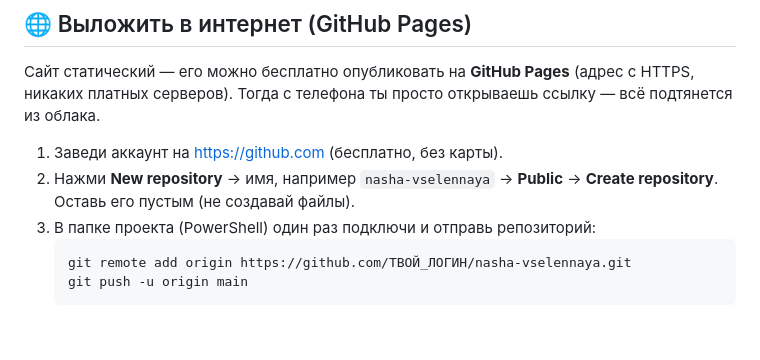
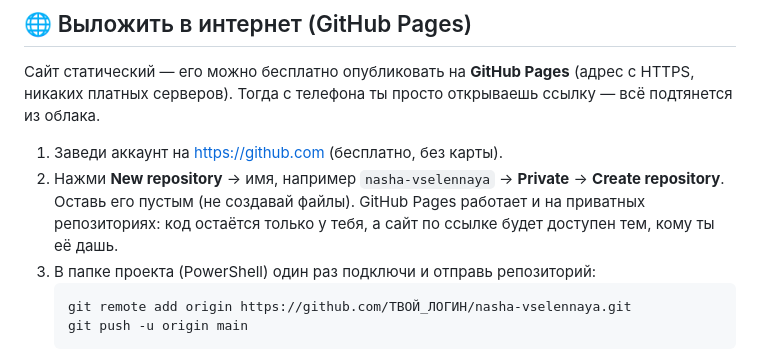
Before and after one commit to LeDoksi/nasha-vselennaya, a Markdown page: README.md, the part around the change. GitHub-like rendering; blank space fills up the shorter version.

Commit message:
🔒 README: репозиторий Private (Pages работает и на приватных, код остаётся только у владельца)

````diff
--- a/README.md
+++ b/README.md
@@ -115,8 +115,10 @@
 открываешь ссылку — всё подтянется из облака.
 
 1. Заведи аккаунт на https://github.com (бесплатно, без карты).
-2. Нажми **New repository** → имя, например `nasha-vselennaya` → **Public** →
+2. Нажми **New repository** → имя, например `nasha-vselennaya` → **Private** →
    **Create repository**. Оставь его пустым (не создавай файлы).
+   GitHub Pages работает и на приватных репозиториях: код остаётся только у тебя,
+   а сайт по ссылке будет доступен тем, кому ты её дашь.
 3. В папке проекта (PowerShell) один раз подключи и отправь репозиторий:
    ```powershell
    git remote add origin https://github.com/ТВОЙ_ЛОГИН/nasha-vselennaya.git
````
